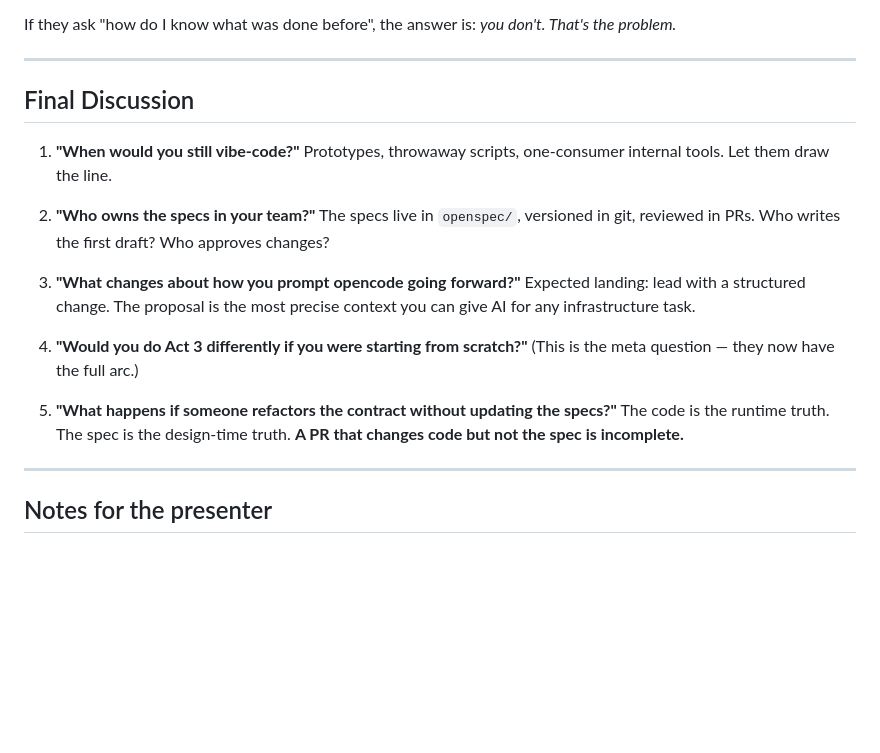
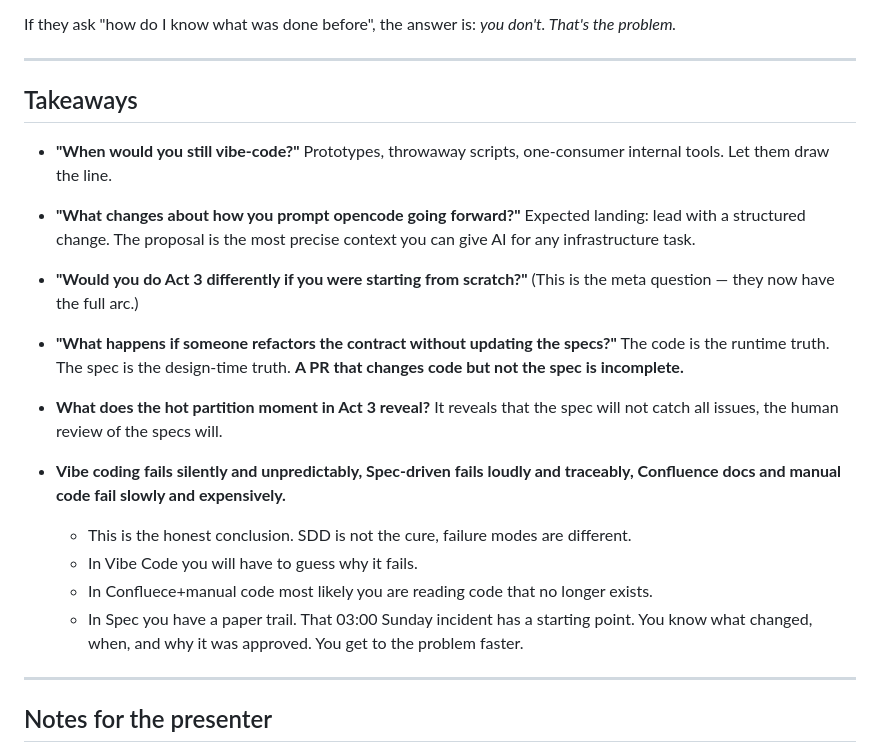
Before and after one commit to itbhp/openspec-playground, a Markdown page: PRESENTER_GUIDE.md, the part around the change. GitHub-like rendering; blank space fills up the shorter version.

Commit message:
chore: stronger takeaways, that's what they'll remember.

```diff
--- a/PRESENTER_GUIDE.md
+++ b/PRESENTER_GUIDE.md
@@ -191,22 +191,28 @@ If they ask "how do I know what was done before", the answer is: *you don't. Tha
 
 ---
 
-## Final Discussion
+## Takeaways
 
-1. **"When would you still vibe-code?"**
+* **"When would you still vibe-code?"**
    Prototypes, throwaway scripts, one-consumer internal tools. Let them draw the line.
 
-2. **"Who owns the specs in your team?"**
-   The specs live in `openspec/`, versioned in git, reviewed in PRs. Who writes the first draft? Who approves changes?
-
-3. **"What changes about how you prompt opencode going forward?"**
+* **"What changes about how you prompt opencode going forward?"**
    Expected landing: lead with a structured change. The proposal is the most precise context you can give AI for any infrastructure task.
 
-4. **"Would you do Act 3 differently if you were starting from scratch?"**
+* **"Would you do Act 3 differently if you were starting from scratch?"**
    (This is the meta question — they now have the full arc.)
 
-5. **"What happens if someone refactors the contract without updating the specs?"**
+* **"What happens if someone refactors the contract without updating the specs?"**
    The code is the runtime truth. The spec is the design-time truth. **A PR that changes code but not the spec is incomplete.**
+
+* **What does the hot partition moment in Act 3 reveal?**
+   It reveals that the spec will not catch all issues, the human review of the specs will.
+
+* **Vibe coding fails silently and unpredictably, Spec-driven fails loudly and traceably, Confluence docs and manual code fail slowly and expensively.**
+  * This is the honest conclusion. SDD is not the cure, failure modes are different.
+  * In Vibe Code you will have to guess why it fails.
+  * In Confluece+manual code most likely you are reading code that no longer exists.
+  * In Spec you have a paper trail. That 03:00 Sunday incident has a starting point. You know what changed, when, and why it was approved. You get to the problem faster.
 
 ---
 
```
